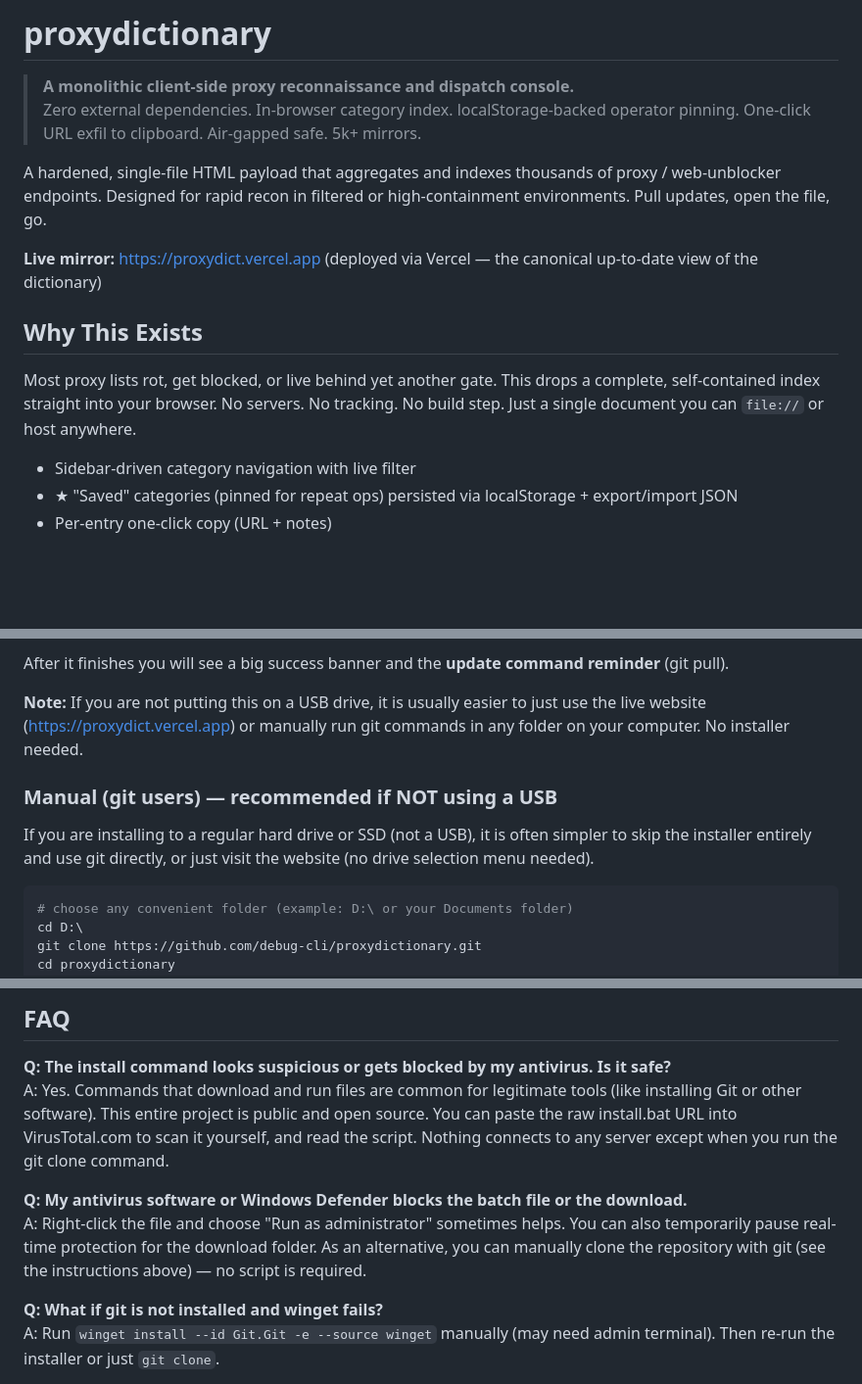
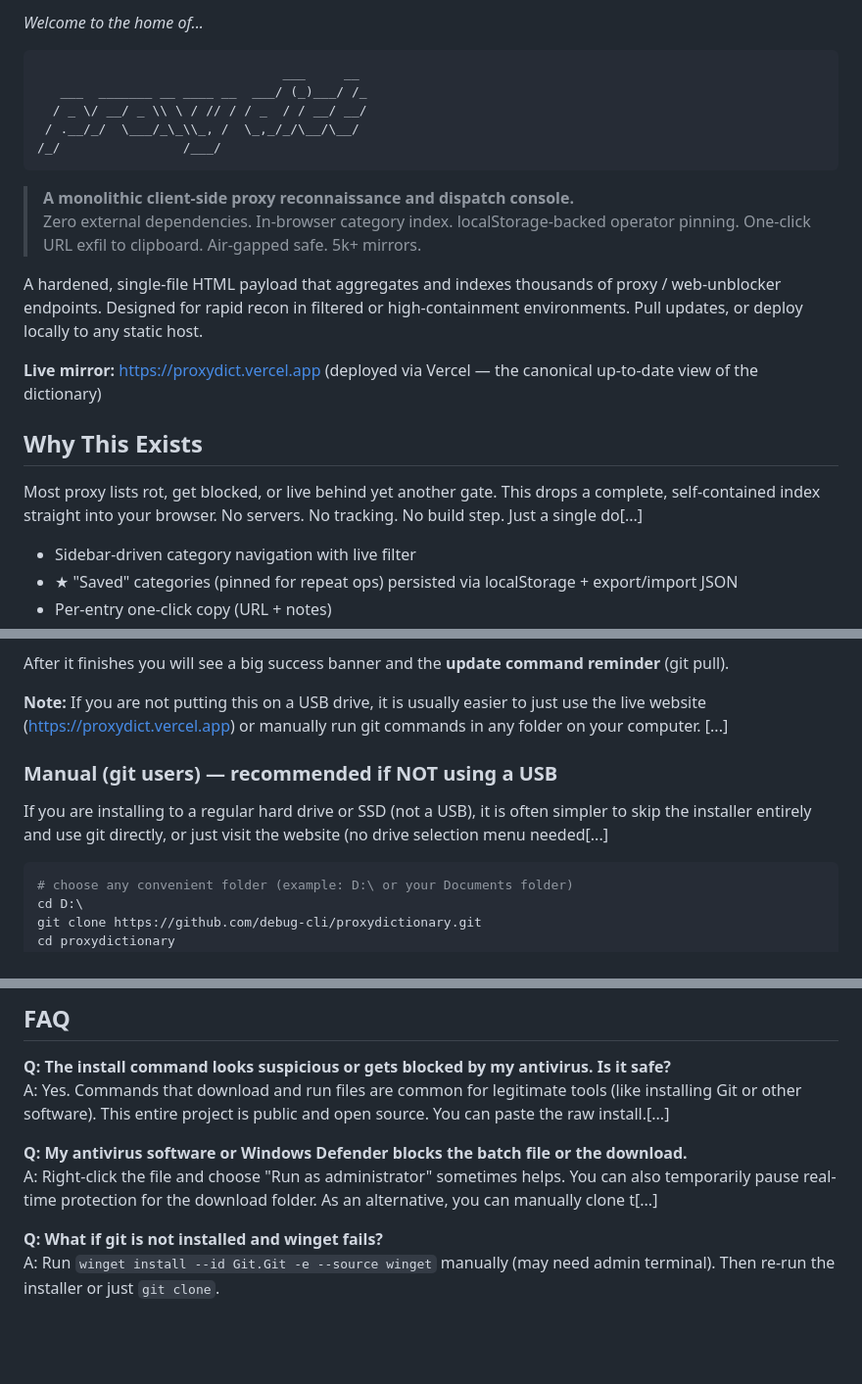
Before and after one commit to debug-cli/proxydictionary, a Markdown page: README.md, 3 parts joined by grey strips. Shown at 98% size. Rendered like a GitHub page; blank space fills up the shorter version.

Commit message:
Update README: Replace title with ASCII art and add welcome subtitle

````diff
--- a/README.md
+++ b/README.md
@@ -1,15 +1,23 @@
-# proxydictionary
+_Welcome to the home of..._
+
+```
+                                ___     __
+   ___  _______ __ ____ __  ___/ (_)___/ /_
+  / _ \/ __/ _ \\ \ / // / / _  / / __/ __/
+ / .__/_/  \___/_\_\\_, /  \_,_/_/\__/\__/
+/_/                /___/
+```
 
 > **A monolithic client-side proxy reconnaissance and dispatch console.**
 > Zero external dependencies. In-browser category index. localStorage-backed operator pinning. One-click URL exfil to clipboard. Air-gapped safe. 5k+ mirrors.
 
-A hardened, single-file HTML payload that aggregates and indexes thousands of proxy / web-unblocker endpoints. Designed for rapid recon in filtered or high-containment environments. Pull updates, open the file, go.
+A hardened, single-file HTML payload that aggregates and indexes thousands of proxy / web-unblocker endpoints. Designed for rapid recon in filtered or high-containment environments. Pull updates, or deploy locally to any static host.
 
 **Live mirror:** https://proxydict.vercel.app  (deployed via Vercel — the canonical up-to-date view of the dictionary)
 
 ## Why This Exists
 
-Most proxy lists rot, get blocked, or live behind yet another gate. This drops a complete, self-contained index straight into your browser. No servers. No tracking. No build step. Just a single document you can `file://` or host anywhere.
+Most proxy lists rot, get blocked, or live behind yet another gate. This drops a complete, self-contained index straight into your browser. No servers. No tracking. No build step. Just a single do[...]
 
 - Sidebar-driven category navigation with live filter
 - ★ "Saved" categories (pinned for repeat ops) persisted via localStorage + export/import JSON
@@ -92,11 +100,11 @@ You can plug in a USB stick, use the numbered menu to select it, and take the fu
 
 After it finishes you will see a big success banner and the **update command reminder** (git pull).
 
-**Note:** If you are not putting this on a USB drive, it is usually easier to just use the live website (https://proxydict.vercel.app) or manually run git commands in any folder on your computer. No installer needed.
+**Note:** If you are not putting this on a USB drive, it is usually easier to just use the live website (https://proxydict.vercel.app) or manually run git commands in any folder on your computer. [...]
 
 ### Manual (git users) — recommended if NOT using a USB
 
-If you are installing to a regular hard drive or SSD (not a USB), it is often simpler to skip the installer entirely and use git directly, or just visit the website (no drive selection menu needed).
+If you are installing to a regular hard drive or SSD (not a USB), it is often simpler to skip the installer entirely and use git directly, or just visit the website (no drive selection menu needed[...]
 
 ```powershell
 # choose any convenient folder (example: D:\ or your Documents folder)
@@ -147,10 +155,10 @@ proxydictionary/
 ## FAQ
 
 **Q: The install command looks suspicious or gets blocked by my antivirus. Is it safe?**
-A: Yes. Commands that download and run files are common for legitimate tools (like installing Git or other software). This entire project is public and open source. You can paste the raw install.bat URL into VirusTotal.com to scan it yourself, and read the script. Nothing connects to any server except when you run the git clone command.
+A: Yes. Commands that download and run files are common for legitimate tools (like installing Git or other software). This entire project is public and open source. You can paste the raw install.[...]
 
 **Q: My antivirus software or Windows Defender blocks the batch file or the download.**
-A: Right-click the file and choose "Run as administrator" sometimes helps. You can also temporarily pause real-time protection for the download folder. As an alternative, you can manually clone the repository with git (see the instructions above) — no script is required.
+A: Right-click the file and choose "Run as administrator" sometimes helps. You can also temporarily pause real-time protection for the download folder. As an alternative, you can manually clone t[...]
 
 **Q: What if git is not installed and winget fails?**
 A: Run `winget install --id Git.Git -e --source winget` manually (may need admin terminal). Then re-run the installer or just `git clone`.
````
Also changed, not shown: other parts of README.md (+1 -1 lines).
